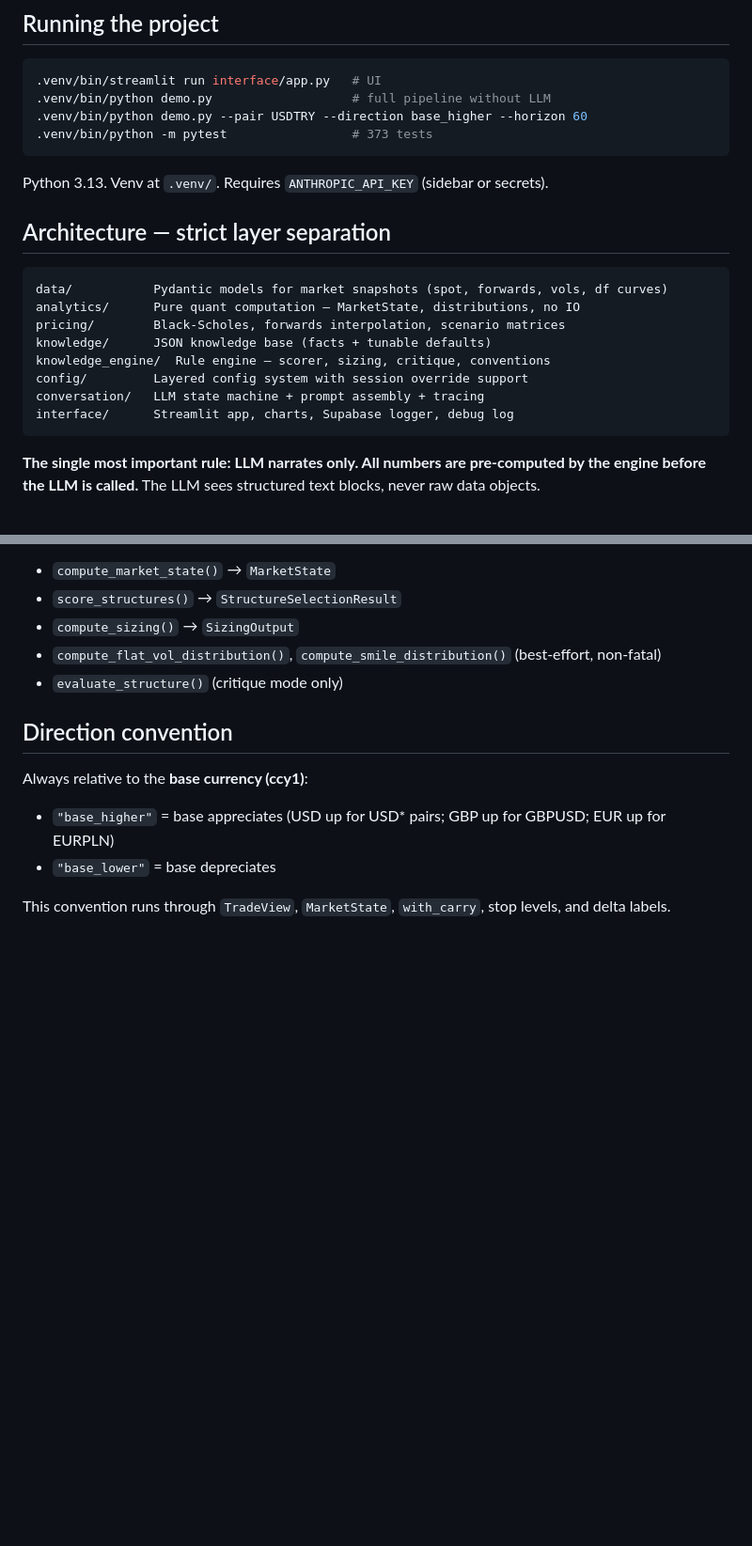
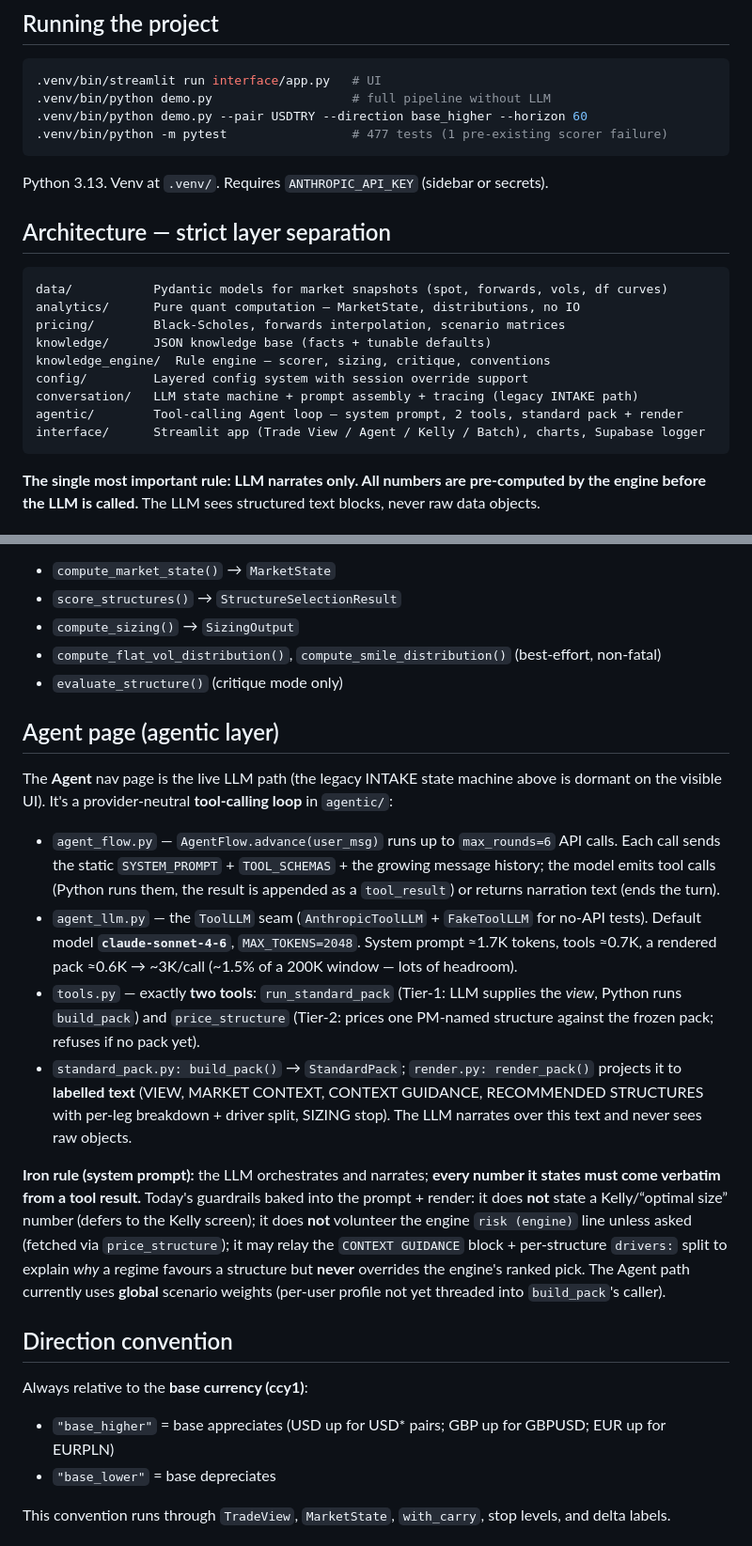
Before and after one commit to ash847/macrotool, a Markdown page: CLAUDE.md, 2 parts joined by grey strips. Shown at 94% size. GitHub-like rendering; blank space fills up the shorter version.

````diff
--- a/CLAUDE.md
+++ b/CLAUDE.md
@@ -8,7 +8,7 @@ EM FX trade structuring & sizing tool for macro fund PMs. The target architectur
 .venv/bin/streamlit run interface/app.py   # UI
 .venv/bin/python demo.py                   # full pipeline without LLM
 .venv/bin/python demo.py --pair USDTRY --direction base_higher --horizon 60
-.venv/bin/python -m pytest                 # 373 tests
+.venv/bin/python -m pytest                 # 477 tests (1 pre-existing scorer failure)
 ```
 
 Python 3.13. Venv at `.venv/`. Requires `ANTHROPIC_API_KEY` (sidebar or secrets).
@@ -22,8 +22,9 @@ pricing/        Black-Scholes, forwards interpolation, scenario matrices
 knowledge/      JSON knowledge base (facts + tunable defaults)
 knowledge_engine/  Rule engine — scorer, sizing, critique, conventions
 config/         Layered config system with session override support
-conversation/   LLM state machine + prompt assembly + tracing
-interface/      Streamlit app, charts, Supabase logger, debug log
+conversation/   LLM state machine + prompt assembly + tracing (legacy INTAKE path)
+agentic/        Tool-calling Agent loop — system prompt, 2 tools, standard pack + render
+interface/      Streamlit app (Trade View / Agent / Kelly / Batch), charts, Supabase logger
 ```
 
 **The single most important rule: LLM narrates only. All numbers are pre-computed by the engine before the LLM is called.** The LLM sees structured text blocks, never raw data objects.
@@ -66,6 +67,17 @@ This remains the intended conversation architecture. The current Streamlit Trade
 - `compute_sizing()` → `SizingOutput`
 - `compute_flat_vol_distribution()`, `compute_smile_distribution()` (best-effort, non-fatal)
 - `evaluate_structure()` (critique mode only)
+
+## Agent page (agentic layer)
+
+The **Agent** nav page is the live LLM path (the legacy INTAKE state machine above is dormant on the visible UI). It's a provider-neutral **tool-calling loop** in `agentic/`:
+
+- `agent_flow.py` — `AgentFlow.advance(user_msg)` runs up to `max_rounds=6` API calls. Each call sends the static `SYSTEM_PROMPT` + `TOOL_SCHEMAS` + the growing message history; the model emits tool calls (Python runs them, the result is appended as a `tool_result`) or returns narration text (ends the turn).
+- `agent_llm.py` — the `ToolLLM` seam (`AnthropicToolLLM` + `FakeToolLLM` for no-API tests). Default model **`claude-sonnet-4-6`**, `MAX_TOKENS=2048`. System prompt ≈1.7K tokens, tools ≈0.7K, a rendered pack ≈0.6K → ~3K/call (~1.5% of a 200K window — lots of headroom).
+- `tools.py` — exactly **two tools**: `run_standard_pack` (Tier-1: LLM supplies the *view*, Python runs `build_pack`) and `price_structure` (Tier-2: prices one PM-named structure against the frozen pack; refuses if no pack yet).
+- `standard_pack.py: build_pack()` → `StandardPack`; `render.py: render_pack()` projects it to **labelled text** (VIEW, MARKET CONTEXT, CONTEXT GUIDANCE, RECOMMENDED STRUCTURES with per-leg breakdown + driver split, SIZING stop). The LLM narrates over this text and never sees raw objects.
+
+**Iron rule (system prompt):** the LLM orchestrates and narrates; **every number it states must come verbatim from a tool result.** Today's guardrails baked into the prompt + render: it does **not** state a Kelly/“optimal size” number (defers to the Kelly screen); it does **not** volunteer the engine `risk (engine)` line unless asked (fetched via `price_structure`); it may relay the `CONTEXT GUIDANCE` block + per-structure `drivers:` split to explain *why* a regime favours a structure but **never** overrides the engine's ranked pick. The Agent path currently uses **global** scenario weights (per-user profile not yet threaded into `build_pack`'s caller).
 
 ## Direction convention
 
````
Also changed, not shown: other parts of CLAUDE.md (+16 -0 lines).
